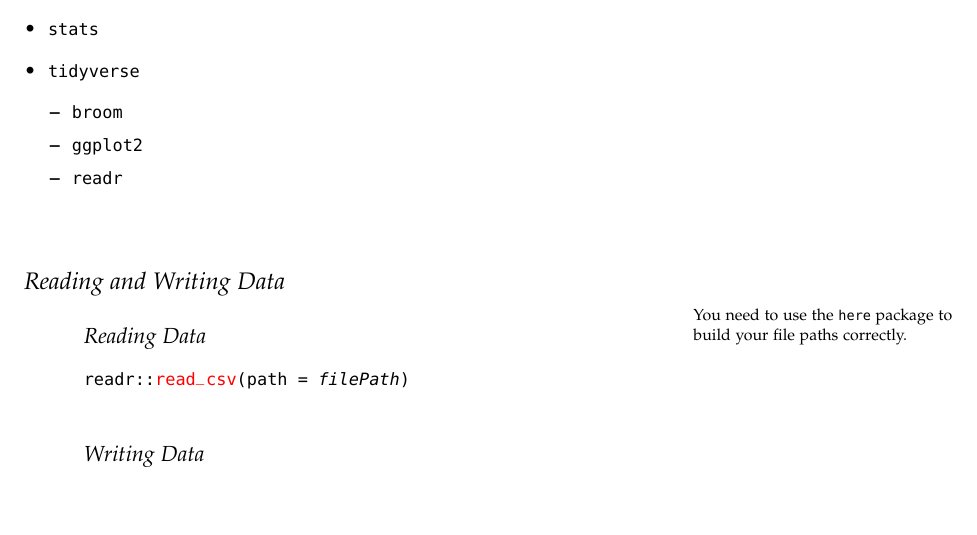
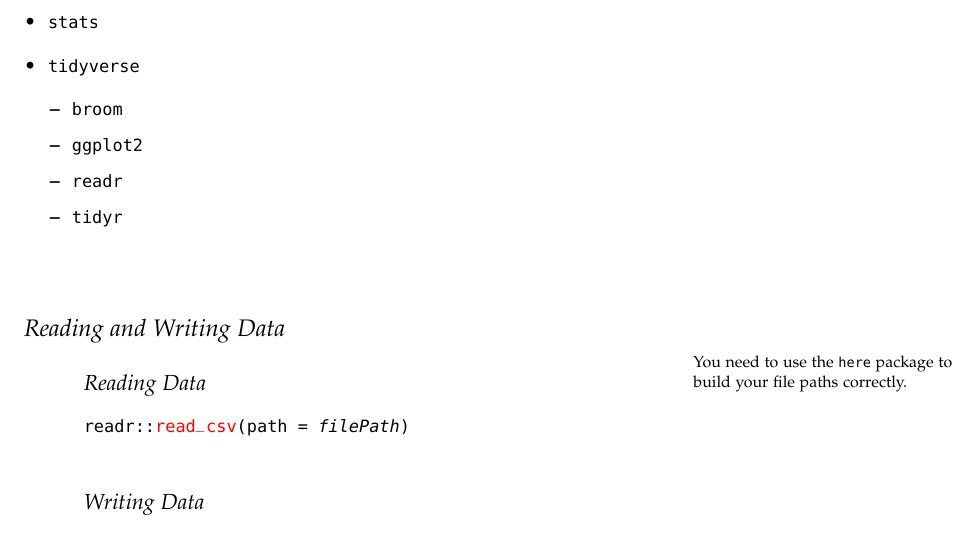
Before and after one commit to jeanna-knight/lecture-08, a LaTeX document (extras/lecture-08-functions.tex): part of page 1 of 3, cut so that both start at the same text, the shorter picture padded with empty space. Compiled offline with pdfLaTeX.

Commit message:
fix missing package on functions

```diff
--- a/extras/lecture-08-functions.tex
+++ b/extras/lecture-08-functions.tex
@@ -40,6 +40,7 @@
 \item \texttt{broom}
 \item \texttt{ggplot2}
 \item \texttt{readr}
+\item \texttt{tidyr}
 \end{itemize}
 \end{itemize}
 
```
Also changed, not shown: handouts/lecture-08-functions.pdf.
